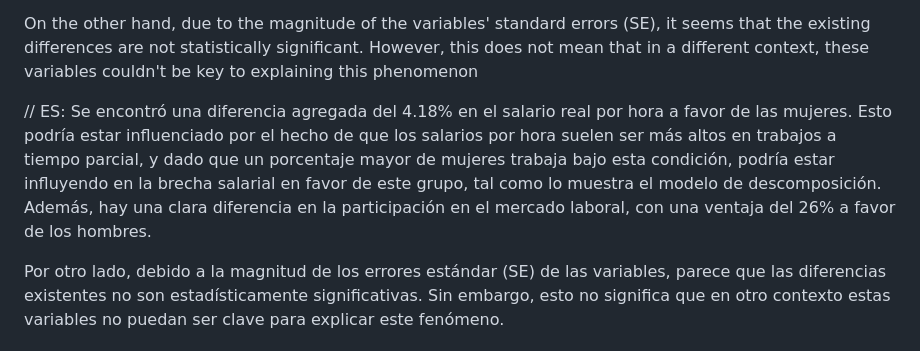
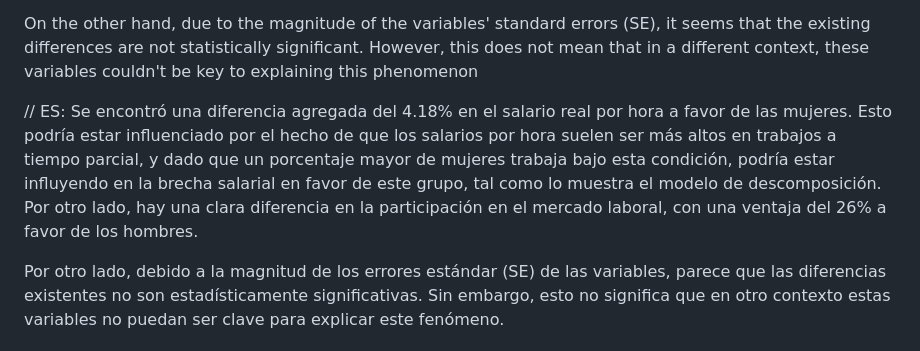
Before and after one commit to AgustinxT/Linear-Oaxaca-Blinder-Decomposition-in-Argentina, a Markdown page: README.md, the part around the change. Rendered like a GitHub page.

```diff
--- a/README.md
+++ b/README.md
@@ -91,7 +91,7 @@ On the other hand, due to the magnitude of the variables' standard errors (SE),
 
 //
 ES:
-Se encontró una diferencia agregada del 4.18% en el salario real por hora a favor de las mujeres. Esto podría estar influenciado por el hecho de que los salarios por hora suelen ser más altos en trabajos a tiempo parcial, y dado que un porcentaje mayor de mujeres trabaja bajo esta condición, podría estar influyendo en la brecha salarial en favor de este grupo, tal como lo muestra el modelo de descomposición. Además, hay una clara diferencia en la participación en el mercado laboral, con una ventaja del 26% a favor de los hombres.
+Se encontró una diferencia agregada del 4.18% en el salario real por hora a favor de las mujeres. Esto podría estar influenciado por el hecho de que los salarios por hora suelen ser más altos en trabajos a tiempo parcial, y dado que un porcentaje mayor de mujeres trabaja bajo esta condición, podría estar influyendo en la brecha salarial en favor de este grupo, tal como lo muestra el modelo de descomposición. Por otro lado, hay una clara diferencia en la participación en el mercado laboral, con una ventaja del 26% a favor de los hombres.
 
 Por otro lado, debido a la magnitud de los errores estándar (SE) de las variables, parece que las diferencias existentes no son estadísticamente significativas. Sin embargo, esto no significa que en otro contexto estas variables no puedan ser clave para explicar este fenómeno.
 
```
